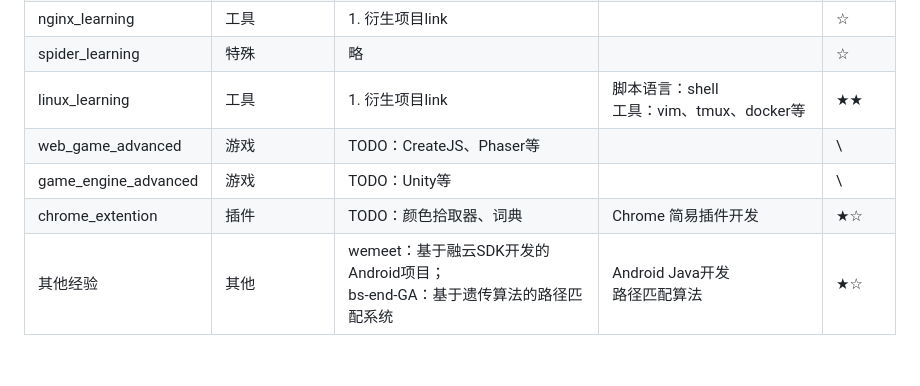
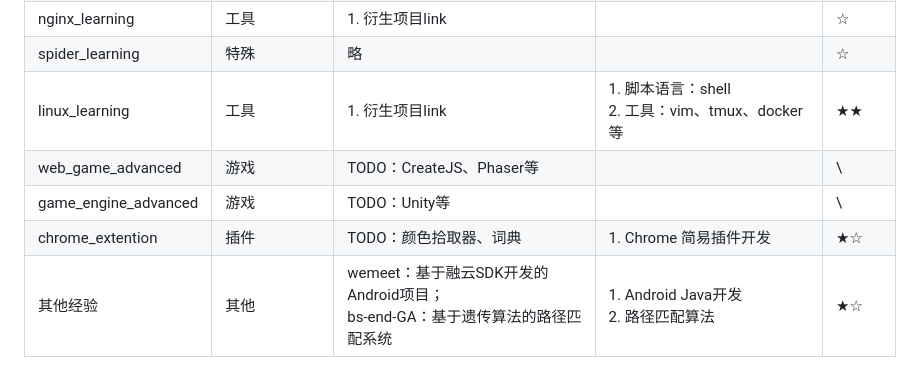
Before and after one commit to juemuel/learning_stack, a Markdown page: README.md, the part around the change printed below. Rendered like a GitHub page.

```diff
--- a/README.md
+++ b/README.md
@@ -23,7 +23,7 @@
 | nginx_learning                        | 工具                      | 1. 衍生项目link                                              |                                                              | ☆                                                            |
 | spider_learning                       | 特殊                      | 略                                                           |                                                              | ☆                                                            |
-| linux_learning                        | 工具                      | 1. 衍生项目link                                              | 脚本语言：shell<br />工具：vim、tmux、docker等               | ★★                                                           |
+| linux_learning                        | 工具                      | 1. 衍生项目link                                              | 1. 脚本语言：shell<br />2. 工具：vim、tmux、docker等         | ★★                                                           |
 | web_game_advanced                     | 游戏                      | TODO：CreateJS、Phaser等                                     |                                                              | \                                                            |
 | game_engine_advanced                  | 游戏                      | TODO：Unity等                                                |                                                              | \                                                            |
-| chrome_extention                      | 插件                      | TODO：颜色拾取器、词典                                       | Chrome 简易插件开发                                          | ★☆                                                           |
-| 其他经验                              | 其他                      | wemeet：基于融云SDK开发的Android项目；<br />bs-end-GA：基于遗传算法的路径匹配系统 | Android Java开发<br />路径匹配算法                           | ★☆                                                           |
+| chrome_extention                      | 插件                      | TODO：颜色拾取器、词典                                       | 1. Chrome 简易插件开发                                       | ★☆                                                           |
+| 其他经验                              | 其他                      | wemeet：基于融云SDK开发的Android项目；<br />bs-end-GA：基于遗传算法的路径匹配系统 | 1. Android Java开发<br />2. 路径匹配算法                     | ★☆                                                           |
```
Also changed, not shown: other parts of README.md (+14 -14 lines), threejs_learning/readme.md (added).
